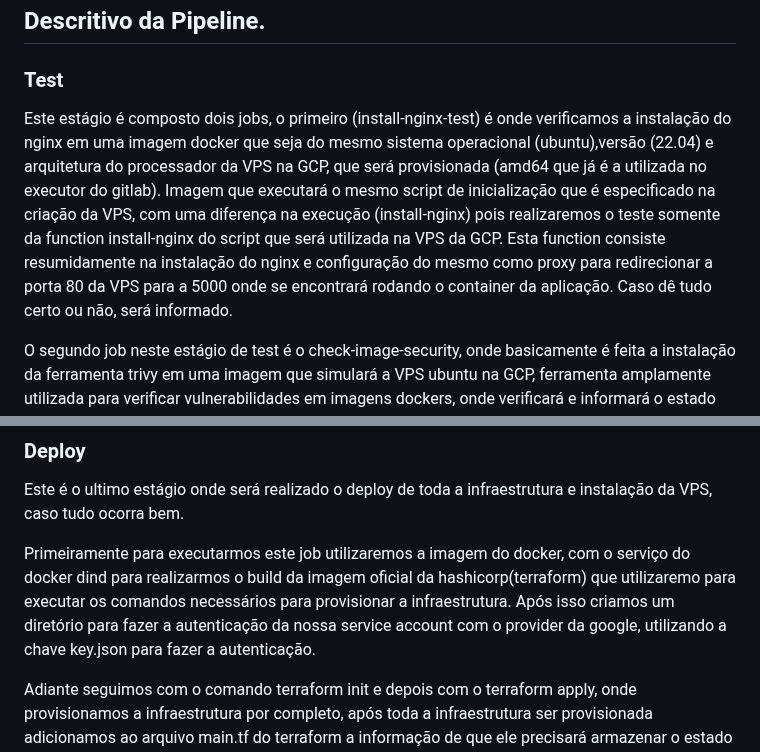
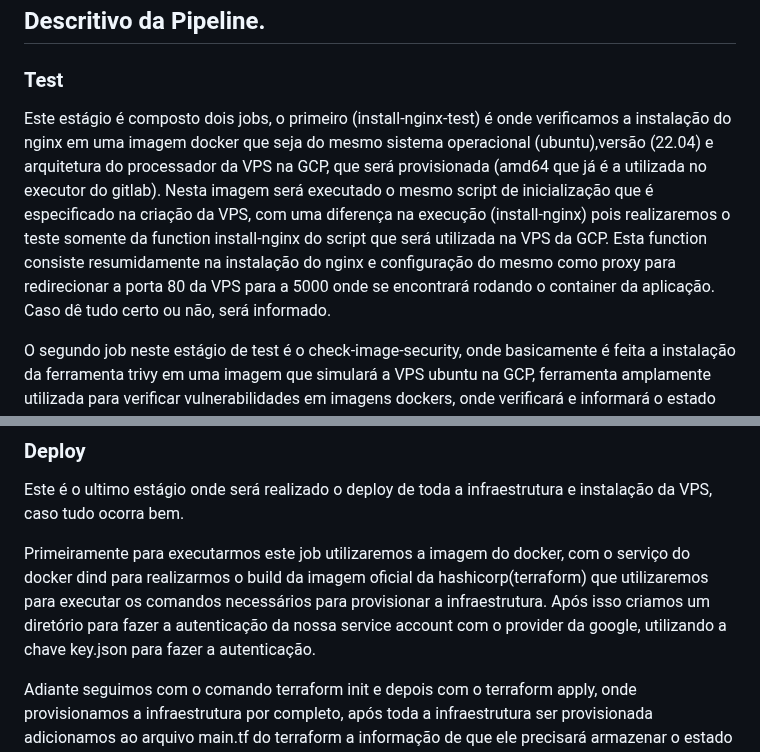
Before and after one commit to yohrannes/gcp-devops, a Markdown page: README.md, 2 parts joined by grey strips. GitHub-like rendering.

Commit message:
correções ortográficas

```diff
--- a/README.md
+++ b/README.md
@@ -164,7 +164,7 @@ curl http://<ip-publico-da-vps>
 
 ### Test
 
-  Este estágio é composto dois jobs, o primeiro (install-nginx-test) é onde verificamos a instalação do nginx em uma imagem docker que seja do mesmo sistema operacional (ubuntu),versão (22.04) e arquitetura do processador da VPS na GCP, que será provisionada (amd64 que já é a utilizada no executor do gitlab). Imagem que executará o mesmo script de inicialização que é especificado na criação da VPS, com uma diferença na execução (install-nginx) pois realizaremos o teste somente da function install-nginx do script que será utilizada na VPS da GCP. Esta function consiste resumidamente na instalação do nginx e configuração do mesmo como proxy para redirecionar a porta 80 da VPS para a 5000 onde se encontrará rodando o container da aplicação. Caso dê tudo certo ou não, será informado.
+  Este estágio é composto dois jobs, o primeiro (install-nginx-test) é onde verificamos a instalação do nginx em uma imagem docker que seja do mesmo sistema operacional (ubuntu),versão (22.04) e arquitetura do processador da VPS na GCP, que será provisionada (amd64 que já é a utilizada no executor do gitlab). Nesta imagem será executado o mesmo script de inicialização que é especificado na criação da VPS, com uma diferença na execução (install-nginx) pois realizaremos o teste somente da function install-nginx do script que será utilizada na VPS da GCP. Esta function consiste resumidamente na instalação do nginx e configuração do mesmo como proxy para redirecionar a porta 80 da VPS para a 5000 onde se encontrará rodando o container da aplicação. Caso dê tudo certo ou não, será informado.
 
   O segundo job neste estágio de test é o check-image-security, onde basicamente é feita a instalação da ferramenta trivy em uma imagem que simulará a VPS ubuntu na GCP, ferramenta amplamente utilizada para verificar vulnerabilidades em imagens dockers, onde verificará e informará o estado de segurança da imagem da aplicação na pipeline e salvará em um arquivo de texto(trivy image yohrannes/coodesh-challenge > trivy-scan.txt), caso encontre uma vulnerabilidade do tipo HIGH será informado.
 
@@ -176,7 +176,7 @@ curl http://<ip-publico-da-vps>
 
   Este é o ultimo estágio onde será realizado o deploy de toda a infraestrutura e instalação da VPS, caso tudo ocorra bem.
 
-  Primeiramente para executarmos este job utilizaremos a imagem do docker, com o serviço do docker dind para realizarmos o build da imagem oficial da hashicorp(terraform) que utilizaremo para executar os comandos necessários para provisionar a infraestrutura. Após isso criamos um diretório para fazer a autenticação da nossa service account com o provider da google, utilizando a chave key.json para fazer a autenticação.
+  Primeiramente para executarmos este job utilizaremos a imagem do docker, com o serviço do docker dind para realizarmos o build da imagem oficial da hashicorp(terraform) que utilizaremos para executar os comandos necessários para provisionar a infraestrutura. Após isso criamos um diretório para fazer a autenticação da nossa service account com o provider da google, utilizando a chave key.json para fazer a autenticação.
 
   Adiante seguimos com o comando terraform init e depois com o terraform apply, onde provisionamos a infraestrutura por completo, após toda a infraestrutura ser provisionada adicionamos ao arquivo main.tf do terraform a informação de que ele precisará armazenar o estado da infraestrutura dentro do bucket já criado (coodesh-bucket) sendo assim, temos o nosso backup caso ocorra algum problema em qualquer estado do provisionamento da infraestrutura, ou perca de arquivos, sabemos que o estado de toda a infra está dentro do bucket protejido. Caso dê tudo certo ou não, será informado.
 
```
